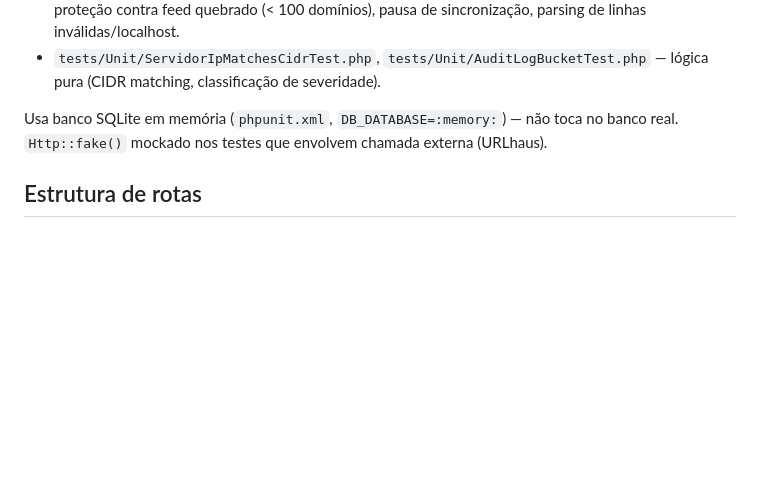
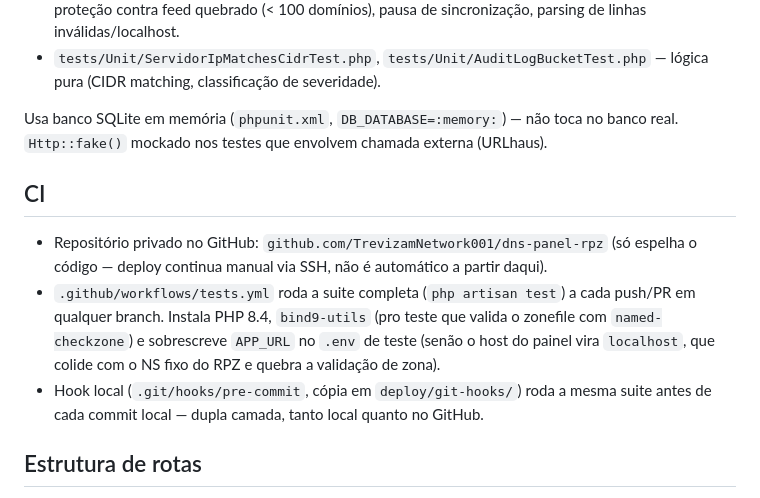
Before and after one commit to TrevizamNetwork001/dns-panel-rpz, a Markdown page: README.md, the part around the change. Rendered like a GitHub page; blank space fills up the shorter version.

Commit message:
Documenta CI no README (GitHub Actions + hook local)

```diff
--- a/README.md
+++ b/README.md
@@ -133,6 +133,12 @@ php artisan test
 
 Usa banco SQLite em memória (`phpunit.xml`, `DB_DATABASE=:memory:`) — não toca no banco real. `Http::fake()` mockado nos testes que envolvem chamada externa (URLhaus).
 
+## CI
+
+- Repositório privado no GitHub: `github.com/TrevizamNetwork001/dns-panel-rpz` (só espelha o código — deploy continua manual via SSH, não é automático a partir daqui).
+- `.github/workflows/tests.yml` roda a suite completa (`php artisan test`) a cada push/PR em qualquer branch. Instala PHP 8.4, `bind9-utils` (pro teste que valida o zonefile com `named-checkzone`) e sobrescreve `APP_URL` no `.env` de teste (senão o host do painel vira `localhost`, que colide com o NS fixo do RPZ e quebra a validação de zona).
+- Hook local (`.git/hooks/pre-commit`, cópia em `deploy/git-hooks/`) roda a mesma suite antes de cada commit local — dupla camada, tanto local quanto no GitHub.
+
 ## Estrutura de rotas
 
 - `GET /`, `/empresas`, `/servidores`, `/listas`, `/licencas`, `/sugestoes` — CRUD padrão Laravel (`Route::resource`), com fatias `only`/`except` diferentes por papel.
```
